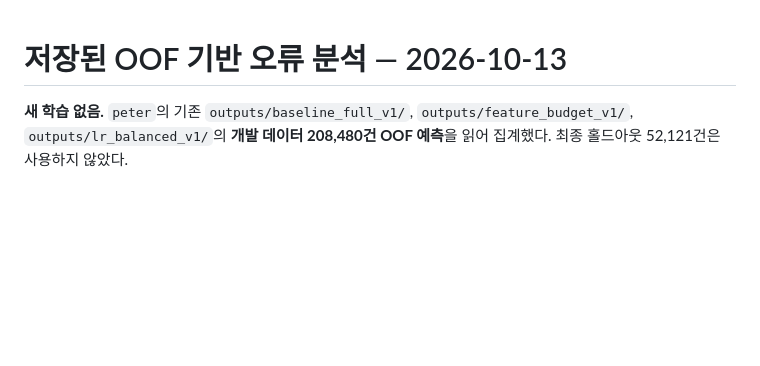
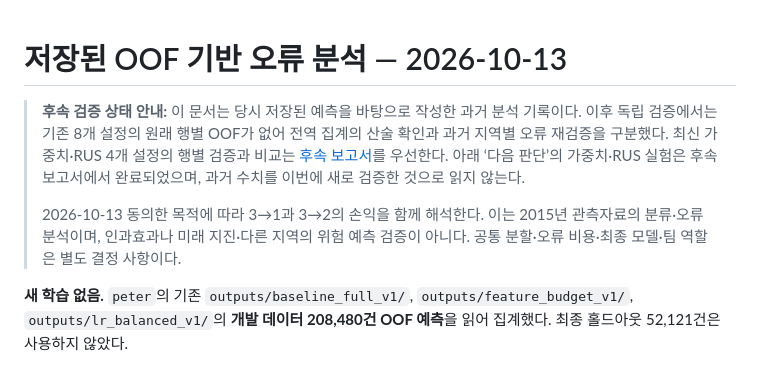
Before and after one commit to Peter-jackson12/earthquake, a Markdown page: reports/OOF_ERROR_REVIEW_20261013.md, the part around the change. Rendered like a GitHub page; blank space fills up the shorter version.

Commit message:
docs: connect agreed purpose and current evidence scope

```diff
--- a/reports/OOF_ERROR_REVIEW_20261013.md
+++ b/reports/OOF_ERROR_REVIEW_20261013.md
@@ -1,4 +1,8 @@
 # 저장된 OOF 기반 오류 분석 — 2026-10-13
+
+> **후속 검증 상태 안내:** 이 문서는 당시 저장된 예측을 바탕으로 작성한 과거 분석 기록이다. 이후 독립 검증에서는 기존 8개 설정의 원래 행별 OOF가 없어 전역 집계의 산술 확인과 과거 지역별 오류 재검증을 구분했다. 최신 가중치·RUS 4개 설정의 행별 검증과 비교는 [후속 보고서](FOLLOWUP_REPORT_20261013.md)를 우선한다. 아래 ‘다음 판단’의 가중치·RUS 실험은 후속 보고서에서 완료되었으며, 과거 수치를 이번에 새로 검증한 것으로 읽지 않는다.
+>
+> 2026-10-13 동의한 목적에 따라 3→1과 3→2의 손익을 함께 해석한다. 이는 2015년 관측자료의 분류·오류 분석이며, 인과효과나 미래 지진·다른 지역의 위험 예측 검증이 아니다. 공통 분할·오류 비용·최종 모델·팀 역할은 별도 결정 사항이다.
 
 **새 학습 없음.** `peter`의 기존 `outputs/baseline_full_v1/`, `outputs/feature_budget_v1/`, `outputs/lr_balanced_v1/`의 **개발 데이터 208,480건 OOF 예측**을 읽어 집계했다. 최종 홀드아웃 52,121건은 사용하지 않았다.
 
```
